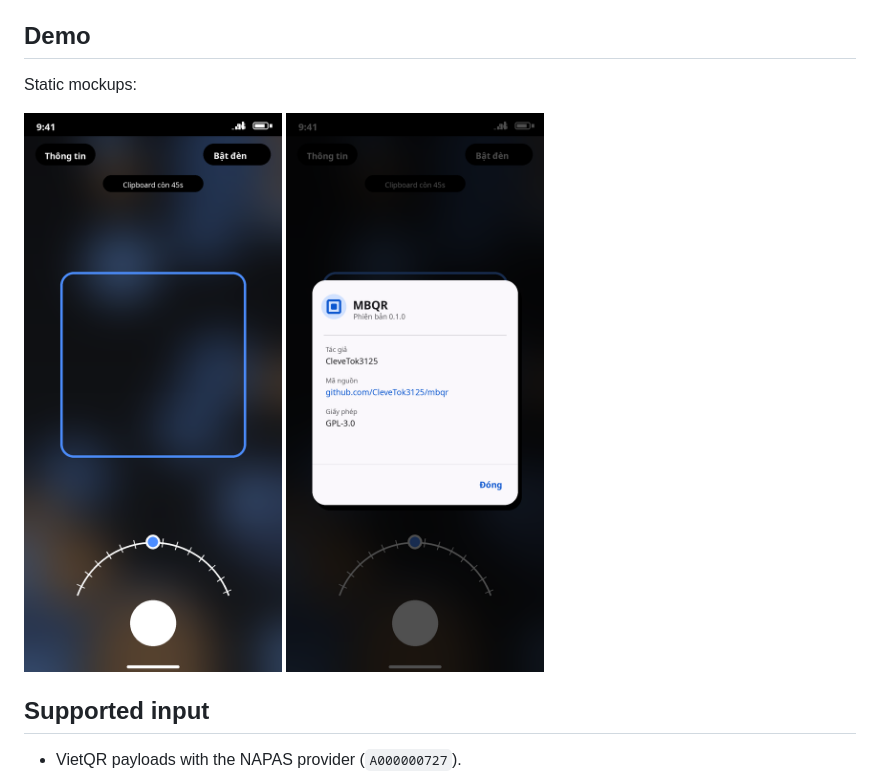
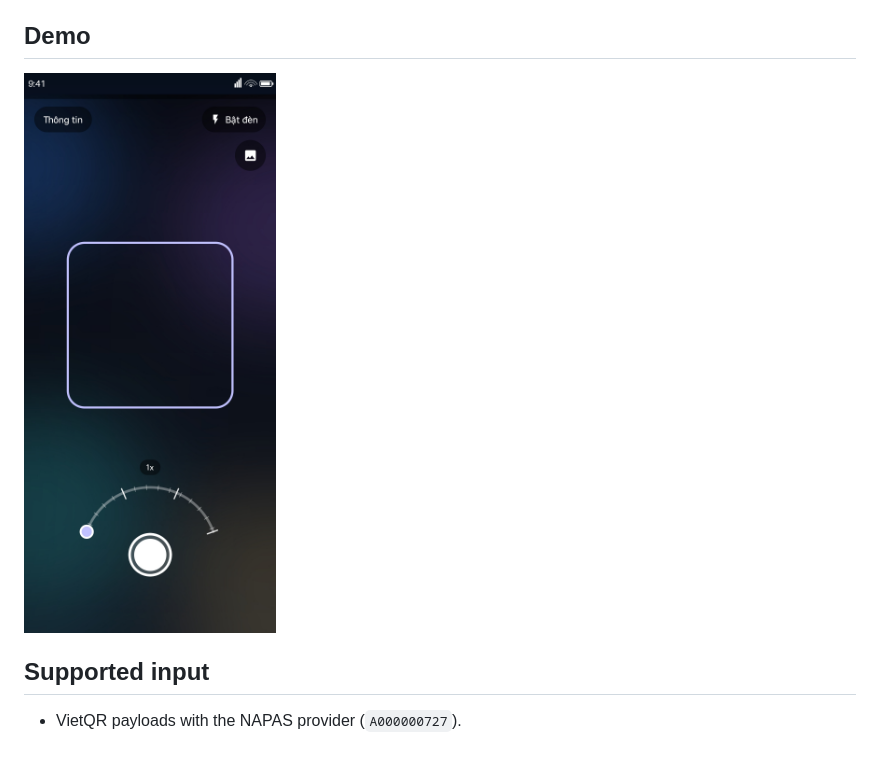
Before and after one commit to CleveTok3125/mbqr, a Markdown page: README.md, the part around the change. GitHub-like rendering; pictures changed too: docs/info-mock.png (deleted), docs/scanner-mock.png (deleted), docs/scanner.png (added); blank space fills up the shorter version.

Commit message:
docs: use a sanitized scanner screenshot
Replace the drawn mockups with a real screenshot whose status bar is masked, and keep the PNG free of EXIF and other metadata.

```diff
--- a/README.md
+++ b/README.md
@@ -13,11 +13,8 @@ Android QR scanner that hands a VietQR transfer to the MB Bank app.
 
 ## Demo
 
-Static mockups:
-
 <p>
-  <img src="docs/scanner-mock.png" alt="Scanner screen" width="300">
-  <img src="docs/info-mock.png" alt="Credits dialog" width="300">
+  <img src="docs/scanner.png" alt="Scanner screen" width="320">
 </p>
 
 ## Supported input
```
